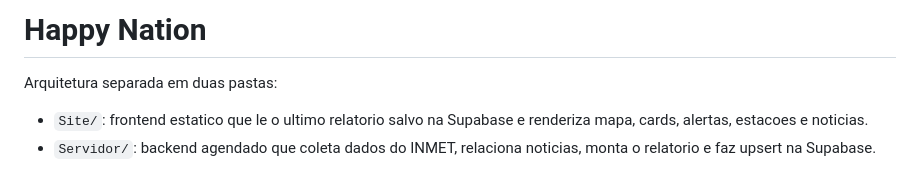
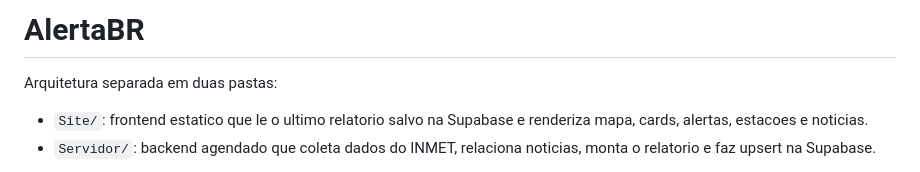
Before and after one commit to KMLResearchLabs/AlertaBR, a Markdown page: README.md, the part around the change. GitHub-like rendering.

Commit message:
Rename project from Happy Nation to AlertaBR

```diff
--- a/README.md
+++ b/README.md
@@ -1,4 +1,4 @@
-# Happy Nation
+# AlertaBR
 
 Arquitetura separada em duas pastas:
 
```
